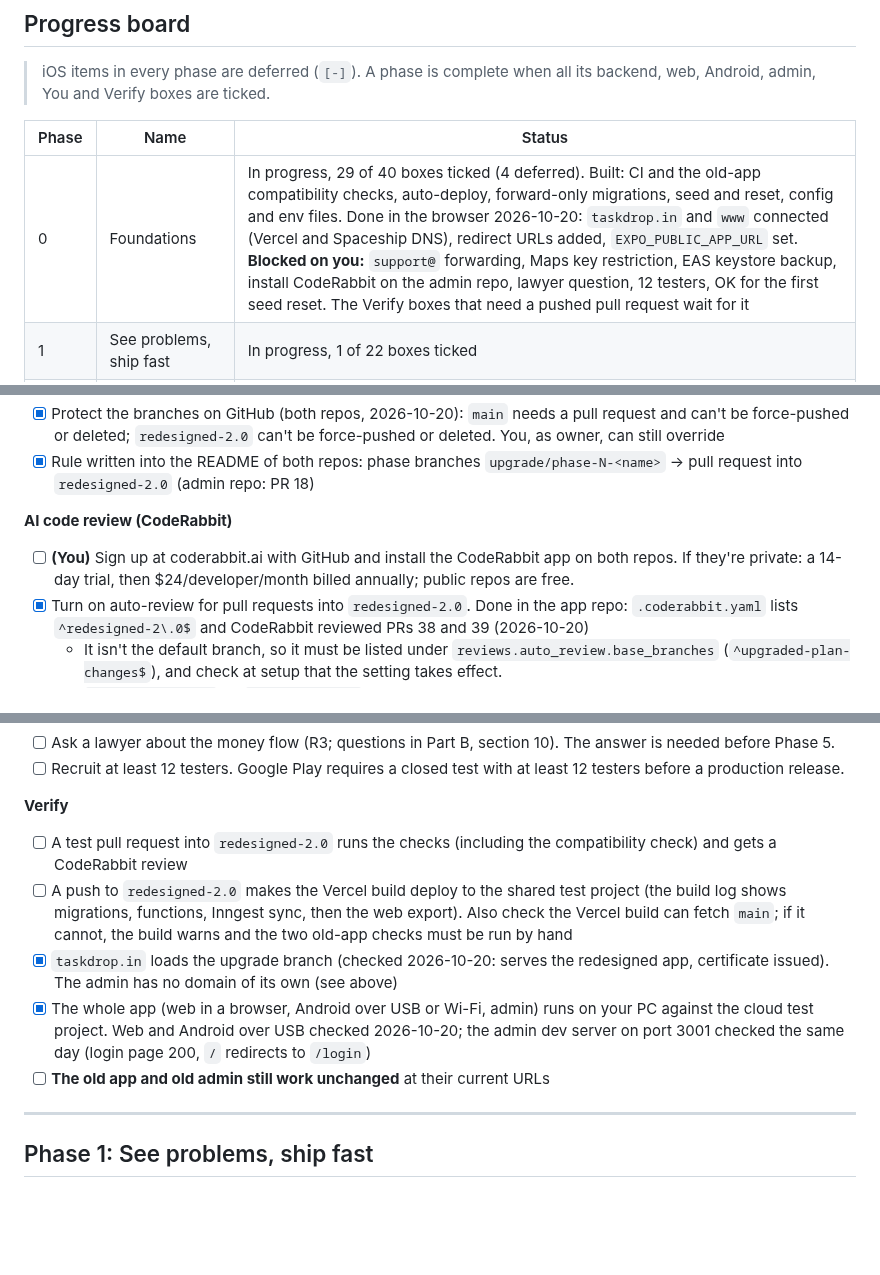
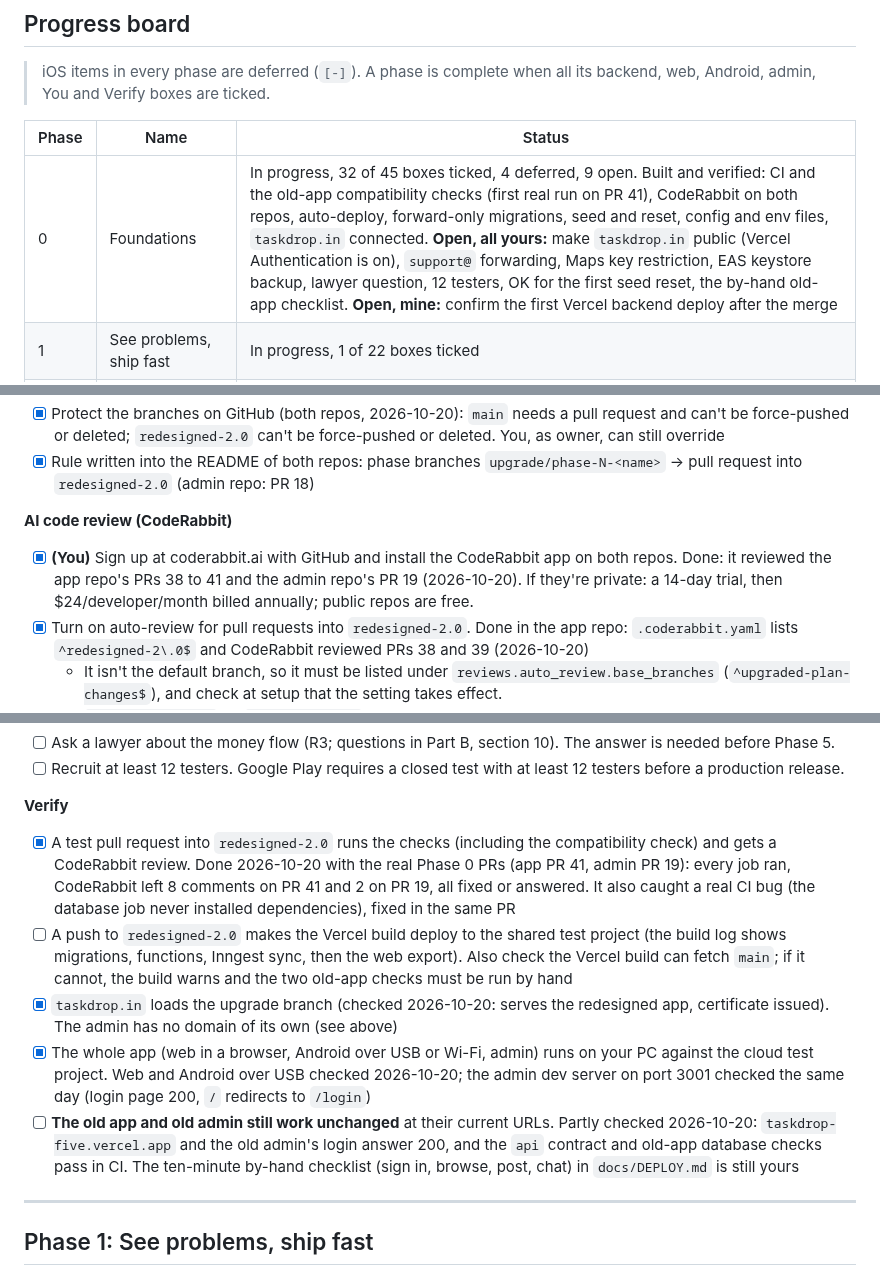
Before and after one commit to hitendureacts77/taskdrop, a Markdown page: docs/UPGRADE_PLAN.md, 3 parts joined by grey strips. Drawn GitHub-style; blank space fills up the shorter version.

Commit message:
Plan v4.18: Phase 0 pull requests verified, Vercel Authentication finding
Co-Authored-By: Claude Sonnet 5.5 <noreply@anthropic.com>

```diff
--- a/docs/UPGRADE_PLAN.md
+++ b/docs/UPGRADE_PLAN.md
@@ -56,7 +56,7 @@ Version 4.17, 2026-10-20 (scope note 2026-10-20: iOS deferred). The single sourc
 
 | Phase | Name | Status |
 |---|---|---|
-| 0 | Foundations | In progress, 29 of 40 boxes ticked (4 deferred). Built: CI and the old-app compatibility checks, auto-deploy, forward-only migrations, seed and reset, config and env files. Done in the browser 2026-10-20: `taskdrop.in` and `www` connected (Vercel and Spaceship DNS), redirect URLs added, `EXPO_PUBLIC_APP_URL` set. **Blocked on you:** `support@` forwarding, Maps key restriction, EAS keystore backup, install CodeRabbit on the admin repo, lawyer question, 12 testers, OK for the first seed reset. The Verify boxes that need a pushed pull request wait for it |
+| 0 | Foundations | In progress, 32 of 45 boxes ticked, 4 deferred, 9 open. Built and verified: CI and the old-app compatibility checks (first real run on PR 41), CodeRabbit on both repos, auto-deploy, forward-only migrations, seed and reset, config and env files, `taskdrop.in` connected. **Open, all yours:** make `taskdrop.in` public (Vercel Authentication is on), `support@` forwarding, Maps key restriction, EAS keystore backup, lawyer question, 12 testers, OK for the first seed reset, the by-hand old-app checklist. **Open, mine:** confirm the first Vercel backend deploy after the merge |
 | 1 | See problems, ship fast | In progress, 1 of 22 boxes ticked |
 | 2 | Make it work (stabilize) | Not started, 0 of 18 boxes ticked |
 | 3 | Server decides everything | In progress, 10 of 36 boxes ticked |
@@ -97,7 +97,7 @@ Version 4.17, 2026-10-20 (scope note 2026-10-20: iOS deferred). The single sourc
 - [x] Rule written into the README of both repos: phase branches `upgrade/phase-N-<name>` → pull request into `redesigned-2.0` (admin repo: PR 18)
 
 **AI code review (CodeRabbit)**
-- [ ] **(You)** Sign up at coderabbit.ai with GitHub and install the CodeRabbit app on both repos. If they're private: a 14-day trial, then $24/developer/month billed annually; public repos are free.
+- [x] **(You)** Sign up at coderabbit.ai with GitHub and install the CodeRabbit app on both repos. Done: it reviewed the app repo's PRs 38 to 41 and the admin repo's PR 19 (2026-10-20). If they're private: a 14-day trial, then $24/developer/month billed annually; public repos are free.
 - [x] Turn on auto-review for pull requests into `redesigned-2.0`. Done in the app repo: `.coderabbit.yaml` lists `^redesigned-2\.0$` and CodeRabbit reviewed PRs 38 and 39 (2026-10-20)
   - It isn't the default branch, so it must be listed under `reviews.auto_review.base_branches` (`^upgraded-plan-changes$`), and check at setup that the setting takes effect.
 - [x] Add `.coderabbit.yaml` on `redesigned-2.0` in both repos, with path instructions. Done: the app repo's, and the admin repo's (admin PR 18, merged):
@@ -167,11 +168,11 @@ Version 4.17, 2026-10-20 (scope note 2026-10-20: iOS deferred). The single sourc
 - [ ] Recruit at least 12 testers. Google Play requires a closed test with at least 12 testers before a production release.
 
 **Verify**
-- [ ] A test pull request into `redesigned-2.0` runs the checks (including the compatibility check) and gets a CodeRabbit review
+- [x] A test pull request into `redesigned-2.0` runs the checks (including the compatibility check) and gets a CodeRabbit review. Done 2026-10-20 with the real Phase 0 PRs (app PR 41, admin PR 19): every job ran, CodeRabbit left 8 comments on PR 41 and 2 on PR 19, all fixed or answered. It also caught a real CI bug (the database job never installed dependencies), fixed in the same PR
 - [ ] A push to `redesigned-2.0` makes the Vercel build deploy to the shared test project (the build log shows migrations, functions, Inngest sync, then the web export). Also check the Vercel build can fetch `main`; if it cannot, the build warns and the two old-app checks must be run by hand
 - [x] `taskdrop.in` loads the upgrade branch (checked 2026-10-20: serves the redesigned app, certificate issued). The admin has no domain of its own (see above)
 - [x] The whole app (web in a browser, Android over USB or Wi-Fi, admin) runs on your PC against the cloud test project. Web and Android over USB checked 2026-10-20; the admin dev server on port 3001 checked the same day (login page 200, `/` redirects to `/login`)
-- [ ] **The old app and old admin still work unchanged** at their current URLs
+- [ ] **The old app and old admin still work unchanged** at their current URLs. Partly checked 2026-10-20: `taskdrop-five.vercel.app` and the old admin's login answer 200, and the `api` contract and old-app database checks pass in CI. The ten-minute by-hand checklist (sign in, browse, post, chat) in `docs/DEPLOY.md` is still yours
 
 ---
 
```
Also changed, not shown: other parts of docs/UPGRADE_PLAN.md (+3 -1 lines).
